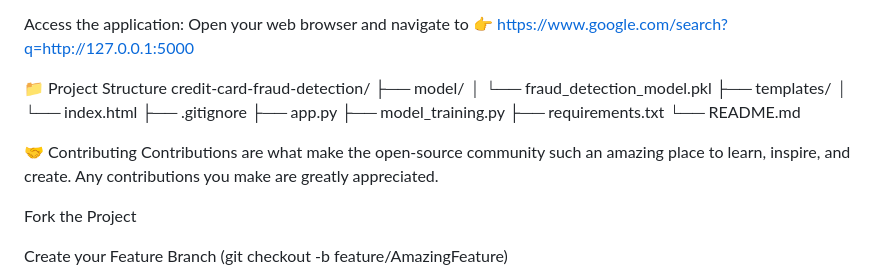
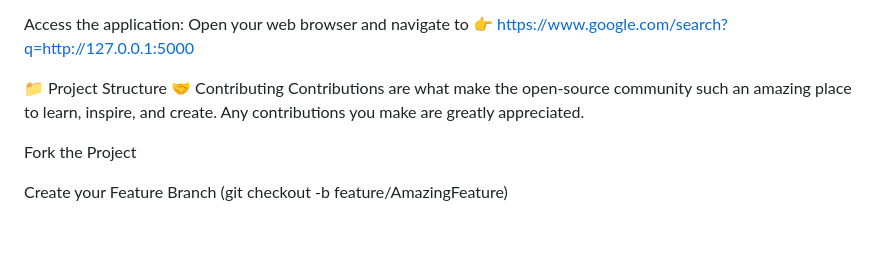
Before and after one commit to okmito/Credit-Card-Fraud-Detection, a Markdown page: README.md, the part around the change printed below. Rendered like a GitHub page; blank space fills up the shorter version.

Commit message:
Fix: Resolve merge conflict in README

```diff
--- a/README.md
+++ b/README.md
@@ -92,17 +100,6 @@ Access the application:
 Open your web browser and navigate to 👉 https://www.google.com/search?q=http://127.0.0.1:5000
 
 📁 Project Structure
-credit-card-fraud-detection/
-├── model/
-│   └── fraud_detection_model.pkl
-├── templates/
-│   └── index.html
-├── .gitignore
-├── app.py
-├── model_training.py
-├── requirements.txt
-└── README.md
-
 🤝 Contributing
 Contributions are what make the open-source community such an amazing place to learn, inspire, and create. Any contributions you make are greatly appreciated.
 
```
Also changed, not shown: other parts of README.md (+8 -0 lines).
